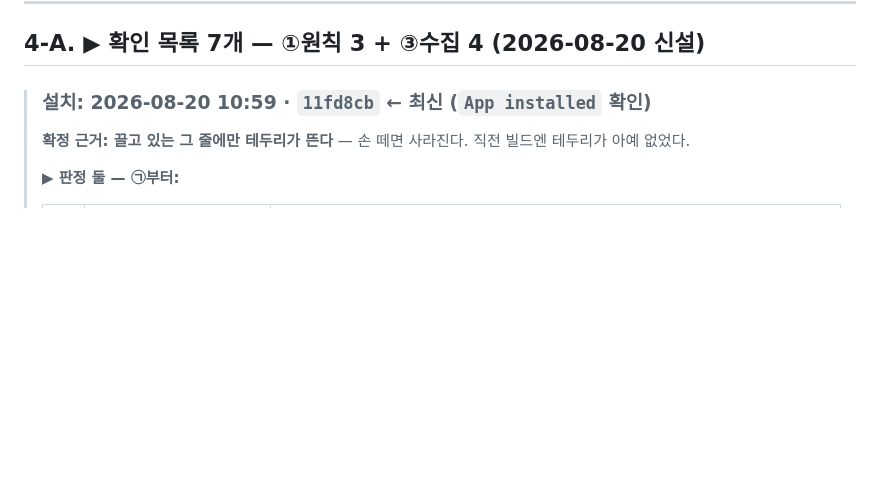
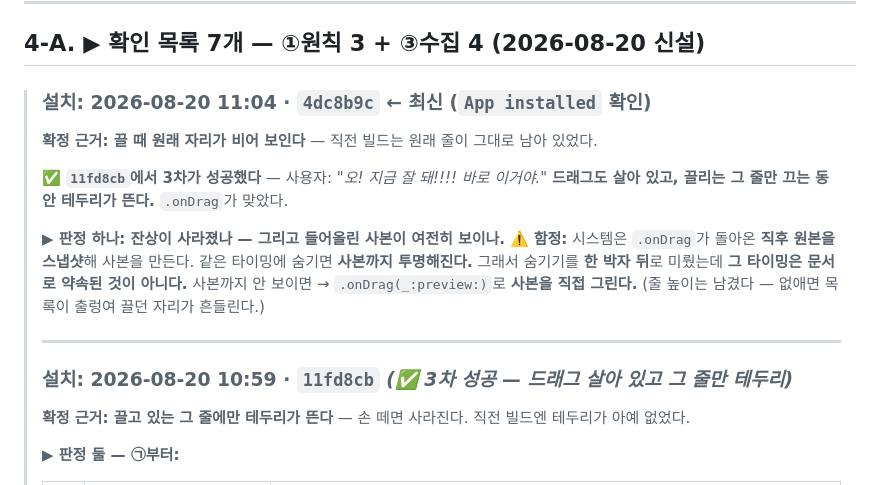
Before and after one commit to eswi/SecondBrain, a Markdown page: HANDOFF.md, the part around the change. GitHub-like rendering; blank space fills up the shorter version.

Commit message:
docs(설치): 2026-08-20 11:04 · 4dc8b9c · 확정 근거 = 끌 때 원래 자리가 빈다
11fd8cb에서 3차가 성공한 것을 함께 기록했다 —
드래그가 살아 있고 끌리는 그 줄만 끄는 동안 테두리가 뜬다. .onDrag가 맞았다.

판정 하나: 잔상이 사라졌나, 그리고 들어올린 사본이 여전히 보이나.

Co-Authored-By: Claude Opus 5 (1M context) <noreply@anthropic.com>

```diff
--- a/HANDOFF.md
+++ b/HANDOFF.md
@@ -378,7 +378,21 @@ launchd가 살아 있었다면 16:00·17:00…에 덮어썼을 것이다. **08-1
 
 ## 4-A. ▶ 확인 목록 7개 — **①원칙 3 + ③수집 4** (2026-08-20 신설)
 
-> ### 설치: **2026-08-20 10:59 · `11fd8cb`** ← 최신 (`App installed` 확인)
+> ### 설치: **2026-08-20 11:04 · `4dc8b9c`** ← 최신 (`App installed` 확인)
+> **확정 근거: 끌 때 원래 자리가 비어 보인다** — 직전 빌드는 원래 줄이 그대로 남아 있었다.
+>
+> ✅ **`11fd8cb`에서 3차가 성공했다** — 사용자: *"오! 지금 잘 돼!!!! 바로 이거야."*
+> **드래그도 살아 있고, 끌리는 그 줄만 끄는 동안 테두리가 뜬다.** `.onDrag`가 맞았다.
+>
+> **▶ 판정 하나: 잔상이 사라졌나 — 그리고 들어올린 사본이 여전히 보이나.**
+> ⚠️ **함정:** 시스템은 `.onDrag`가 돌아온 **직후 원본을 스냅샷**해 사본을 만든다.
+> 같은 타이밍에 숨기면 **사본까지 투명해진다.** 그래서 숨기기를 **한 박자 뒤**로 미뤘는데
+> **그 타이밍은 문서로 약속된 것이 아니다.** 사본까지 안 보이면 → `.onDrag(_:preview:)`로
+> **사본을 직접 그린다.** (줄 높이는 남겼다 — 없애면 목록이 출렁여 끌던 자리가 흔들린다.)
+>
+> ---
+>
+> ### 설치: 2026-08-20 10:59 · `11fd8cb` *(✅ 3차 성공 — 드래그 살아 있고 그 줄만 테두리)*
 > **확정 근거: 끌고 있는 그 줄에만 테두리가 뜬다** — 손 떼면 사라진다. 직전 빌드엔 테두리가 아예 없었다.
 >
 > **▶ 판정 둘 — ㉠부터:**
```
